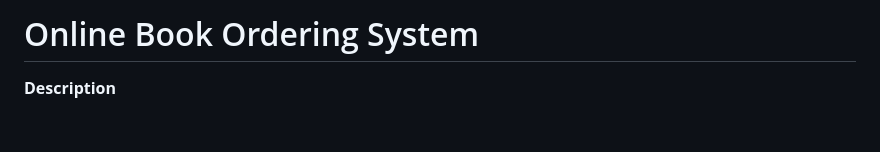
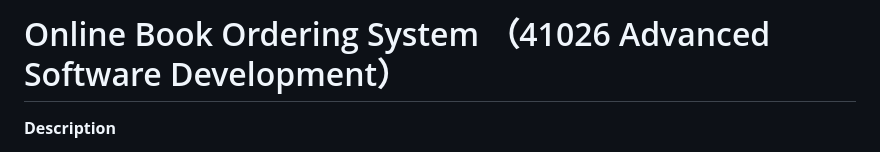
Before and after one commit to Iloveprogramm/Online-Book-Order-System, a Markdown page: README.md, the part around the change. Drawn GitHub-style; blank space fills up the shorter version.

```diff
--- a/README.md
+++ b/README.md
@@ -1,4 +1,4 @@
-# Online Book Ordering System
+# Online Book Ordering System （41026 Advanced Software Development）
 
 **Description**
 
```
